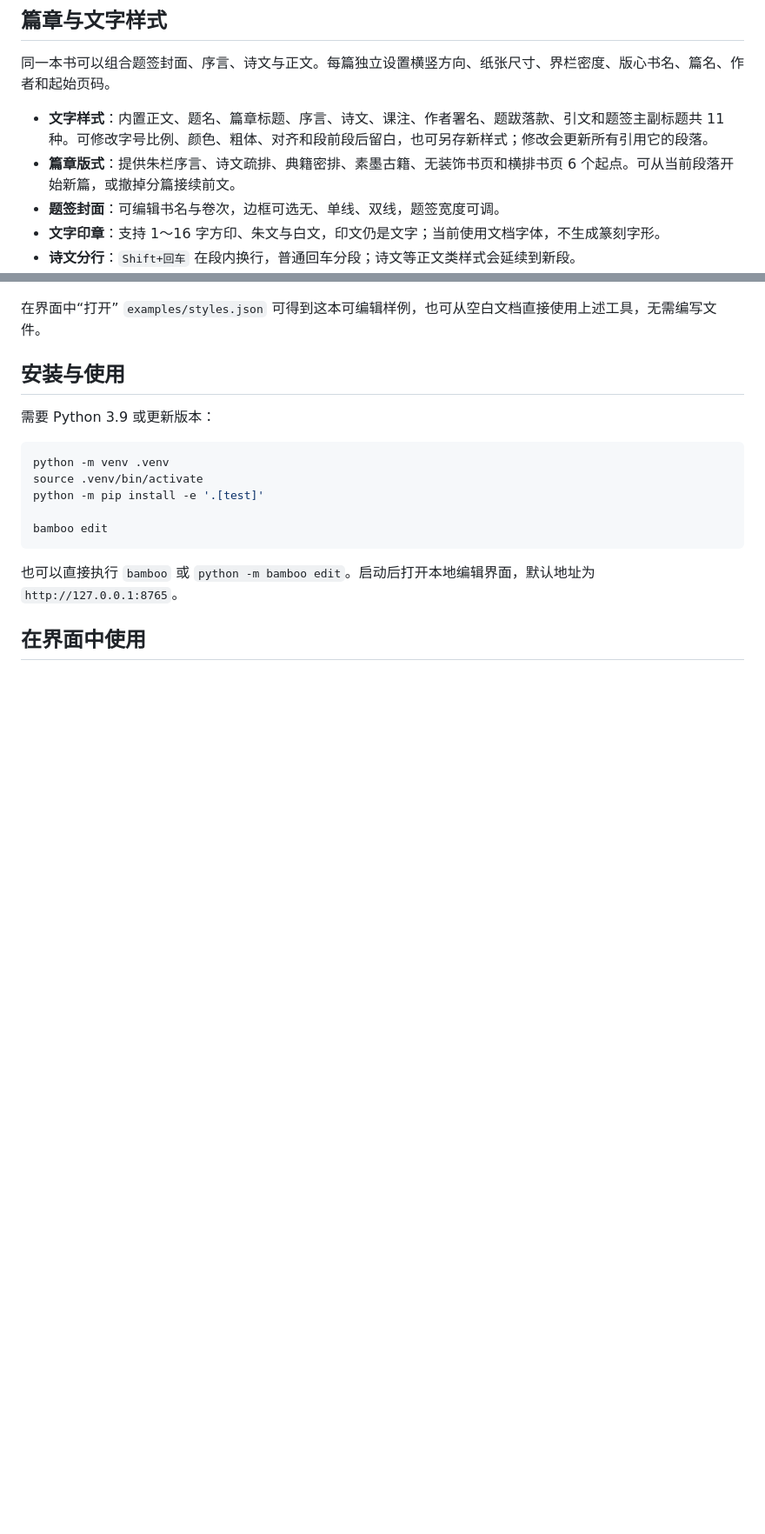
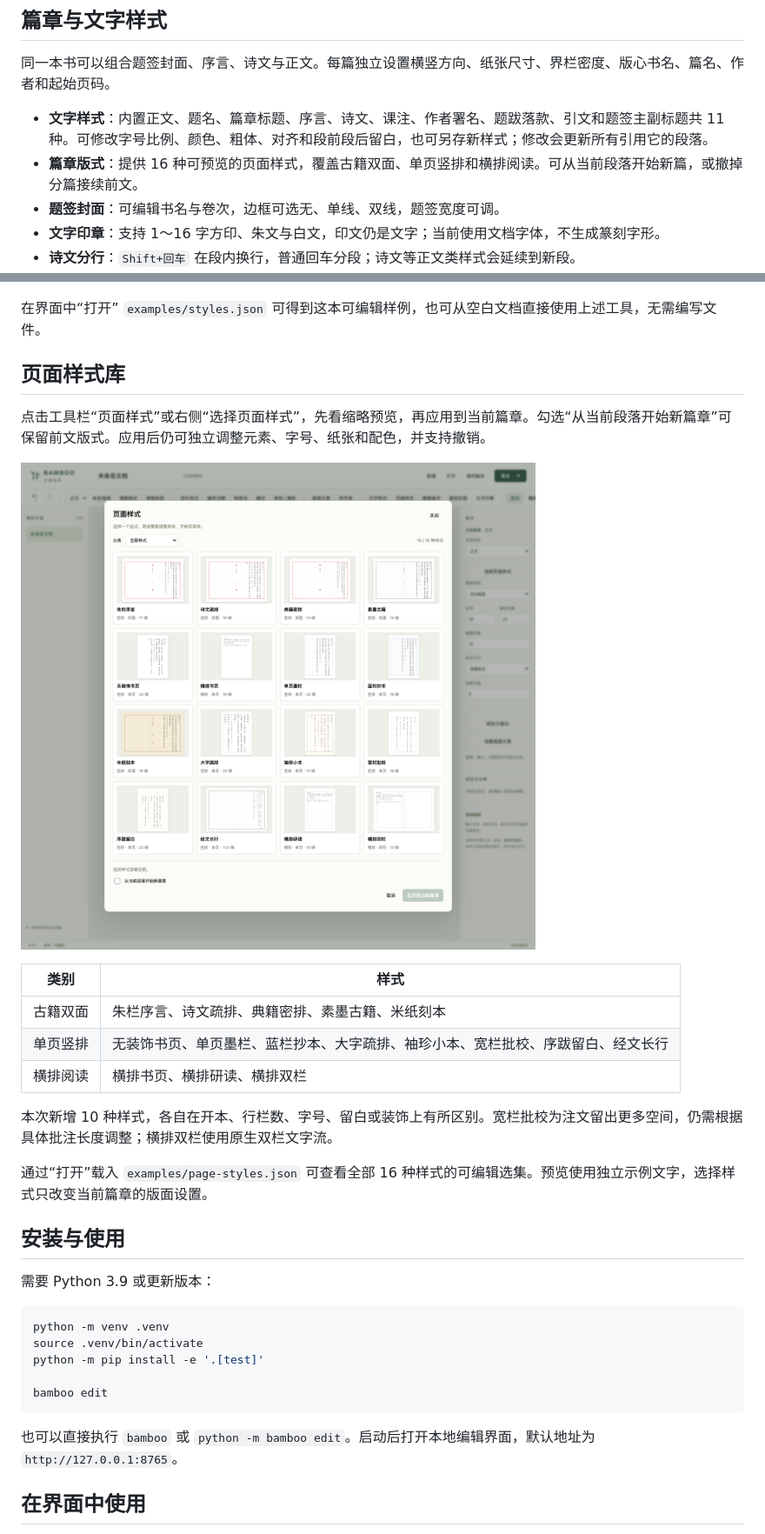
Before and after one commit to zhoucanzong/Bamboo, a Markdown page: README.md, 2 parts joined by grey strips. Shown at 87% size. Rendered like a GitHub page; pictures changed too: docs/assets/page-styles.png (added); blank space fills up the shorter version.

```diff
--- a/README.md
+++ b/README.md
@@ -21,7 +21,7 @@ Bamboo 是一个古籍编辑与排版引擎，带有可直接操作的编辑界
 同一本书可以组合题签封面、序言、诗文与正文。每篇独立设置横竖方向、纸张尺寸、界栏密度、版心书名、篇名、作者和起始页码。
 
 - **文字样式**：内置正文、题名、篇章标题、序言、诗文、课注、作者署名、题跋落款、引文和题签主副标题共 11 种。可修改字号比例、颜色、粗体、对齐和段前段后留白，也可另存新样式；修改会更新所有引用它的段落。
-- **篇章版式**：提供朱栏序言、诗文疏排、典籍密排、素墨古籍、无装饰书页和横排书页 6 个起点。可从当前段落开始新篇，或撤掉分篇接续前文。
+- **篇章版式**：提供 16 种可预览的页面样式，覆盖古籍双面、单页竖排和横排阅读。可从当前段落开始新篇，或撤掉分篇接续前文。
 - **题签封面**：可编辑书名与卷次，边框可选无、单线、双线，题签宽度可调。
 - **文字印章**：支持 1～16 字方印、朱文与白文，印文仍是文字；当前使用文档字体，不生成篆刻字形。
 - **诗文分行**：`Shift+回车` 在段内换行，普通回车分段；诗文等正文类样式会延续到新段。
@@ -30,6 +30,22 @@ Bamboo 是一个古籍编辑与排版引擎，带有可直接操作的编辑界
 ![题签、序言、诗文和典籍排版](docs/assets/styles.png)
 
 在界面中“打开” `examples/styles.json` 可得到这本可编辑样例，也可从空白文档直接使用上述工具，无需编写文件。
+
+## 页面样式库
+
+点击工具栏“页面样式”或右侧“选择页面样式”，先看缩略预览，再应用到当前篇章。勾选“从当前段落开始新篇章”可保留前文版式。应用后仍可独立调整元素、字号、纸张和配色，并支持撤销。
+
+![16 种页面样式的可视化选择](docs/assets/page-styles.png)
+
+| 类别 | 样式 |
+| --- | --- |
+| 古籍双面 | 朱栏序言、诗文疏排、典籍密排、素墨古籍、米纸刻本 |
+| 单页竖排 | 无装饰书页、单页墨栏、蓝栏抄本、大字疏排、袖珍小本、宽栏批校、序跋留白、经文长行 |
+| 横排阅读 | 横排书页、横排研读、横排双栏 |
+
+本次新增 10 种样式，各自在开本、行栏数、字号、留白或装饰上有所区别。宽栏批校为注文留出更多空间，仍需根据具体批注长度调整；横排双栏使用原生双栏文字流。
+
+通过“打开”载入 `examples/page-styles.json` 可查看全部 16 种样式的可编辑选集。预览使用独立示例文字，选择样式只改变当前篇章的版面设置。
 
 ## 安装与使用
 
```
Also changed, not shown: docs/editor.md (+7 -0 lines), docs/validation.md (+8 -1 lines), 8 other files.
